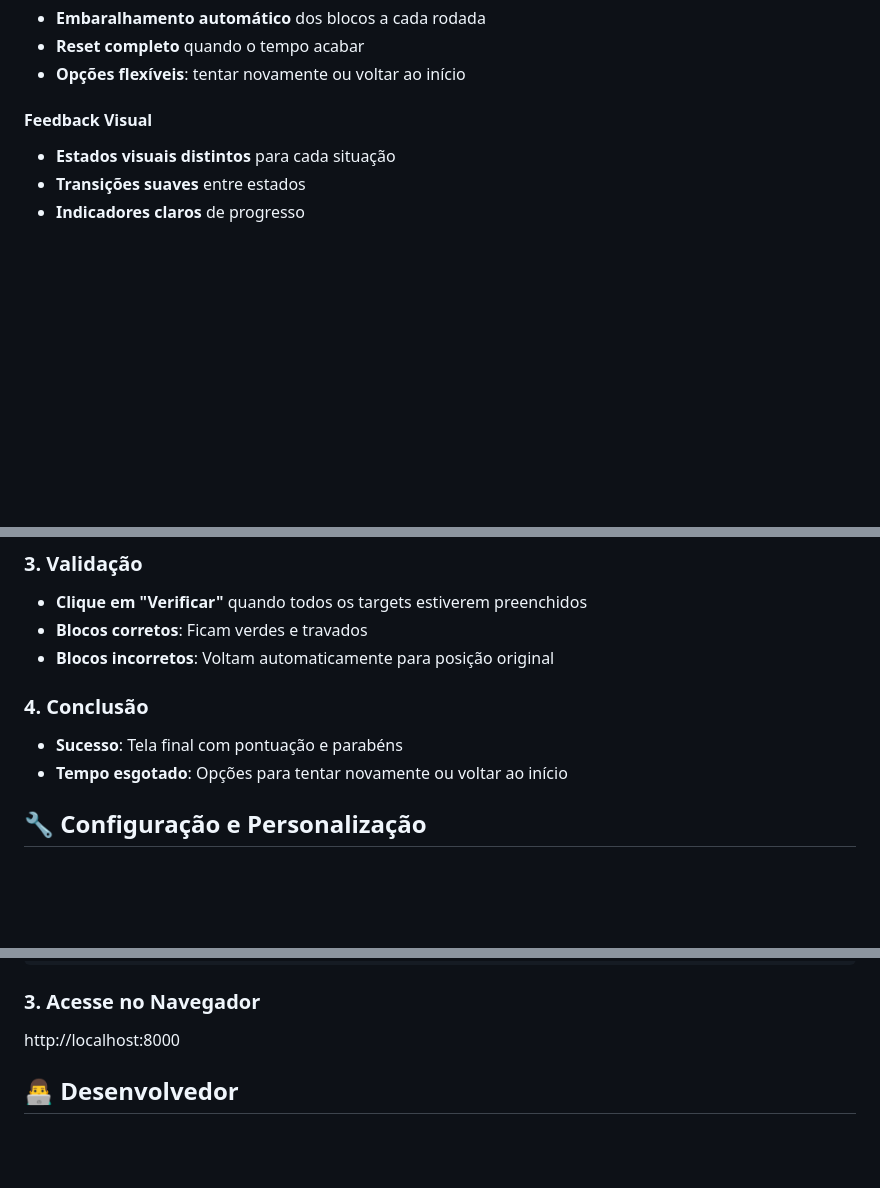
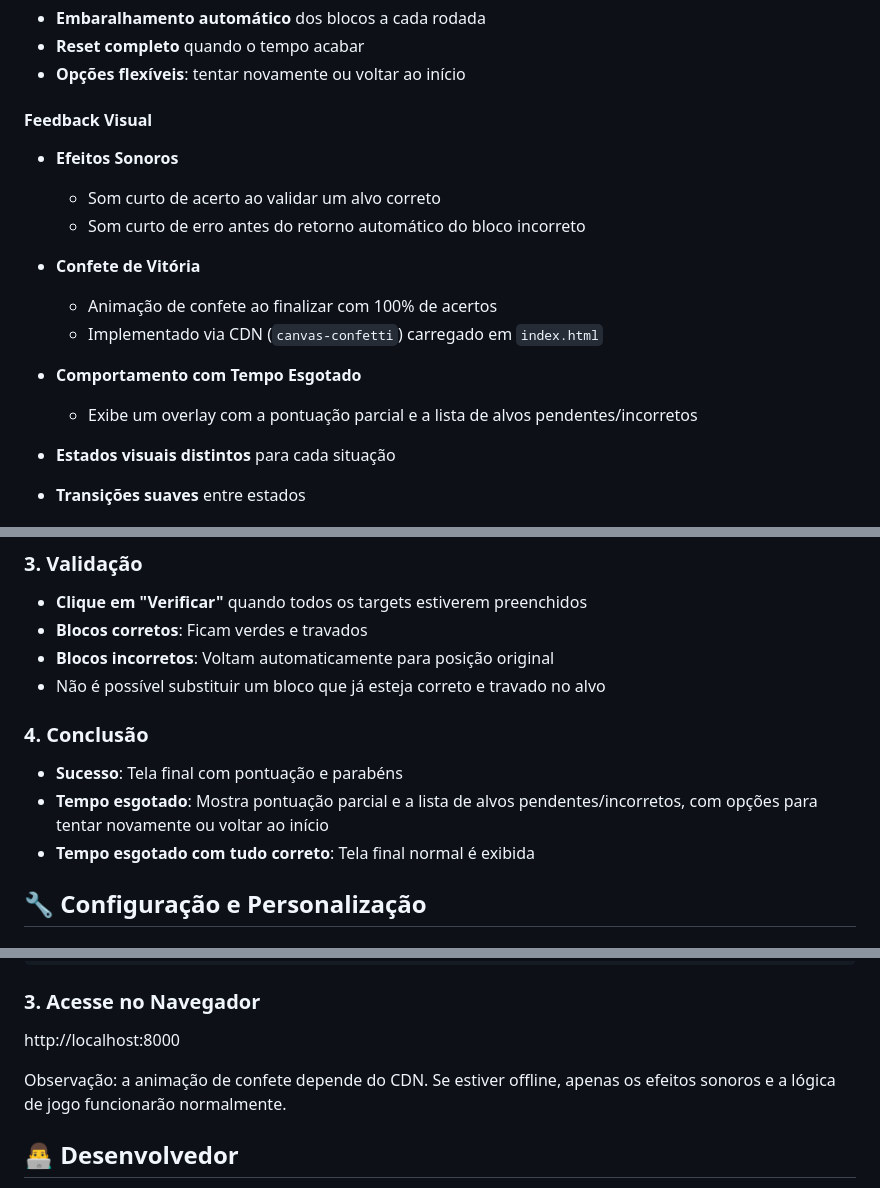
Before and after one commit to gustavommcv/jogo-educativo, a Markdown page: README.md, 3 parts joined by grey strips. GitHub-like rendering; blank space fills up the shorter version.

```diff
--- a/README.md
+++ b/README.md
@@ -56,6 +56,19 @@ Criar um jogo educativo simples sobre o "Ciclo da Água" que demonstre:
 - **Opções flexíveis**: tentar novamente ou voltar ao início
 
 #### **Feedback Visual**
+- **Efeitos Sonoros**
+
+  - Som curto de acerto ao validar um alvo correto
+  - Som curto de erro antes do retorno automático do bloco incorreto
+
+- **Confete de Vitória**
+
+  - Animação de confete ao finalizar com 100% de acertos
+  - Implementado via CDN (`canvas-confetti`) carregado em `index.html`
+
+- **Comportamento com Tempo Esgotado**
+
+  - Exibe um overlay com a pontuação parcial e a lista de alvos pendentes/incorretos
 
 - **Estados visuais distintos** para cada situação
 - **Transições suaves** entre estados
@@ -100,11 +113,13 @@ Criar um jogo educativo simples sobre o "Ciclo da Água" que demonstre:
 - **Clique em "Verificar"** quando todos os targets estiverem preenchidos
 - **Blocos corretos**: Ficam verdes e travados
 - **Blocos incorretos**: Voltam automaticamente para posição original
+ - Não é possível substituir um bloco que já esteja correto e travado no alvo
 
 ### **4. Conclusão**
 
 - **Sucesso**: Tela final com pontuação e parabéns
-- **Tempo esgotado**: Opções para tentar novamente ou voltar ao início
+- **Tempo esgotado**: Mostra pontuação parcial e a lista de alvos pendentes/incorretos, com opções para tentar novamente ou voltar ao início
+- **Tempo esgotado com tudo correto**: Tela final normal é exibida
 
 ## 🔧 Configuração e Personalização
 
@@ -186,6 +201,8 @@ php -S localhost:8000
 
 http://localhost:8000
 
+Observação: a animação de confete depende do CDN. Se estiver offline, apenas os efeitos sonoros e a lógica de jogo funcionarão normalmente.
+
 ## 👨‍💻 Desenvolvedor
 
 **Nome**: Gustavo Monnerat
```
